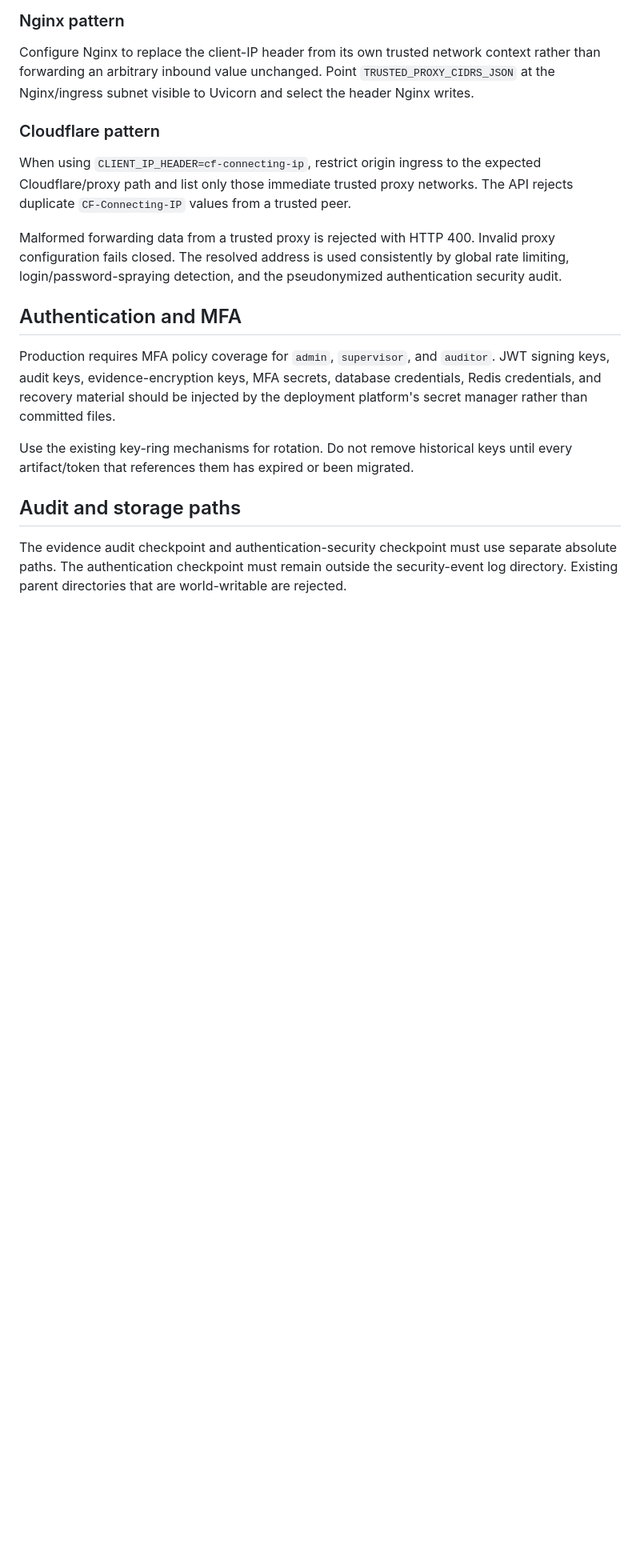
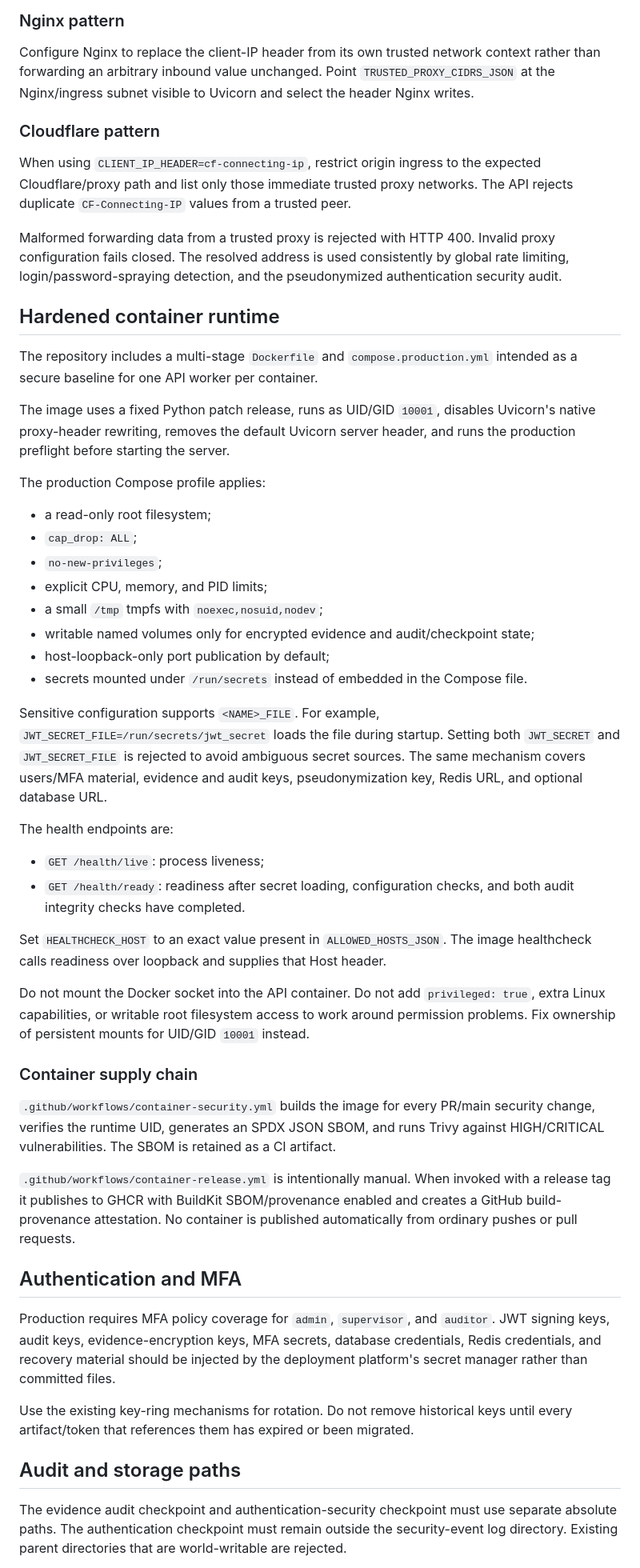
Before and after one commit to Lucioelpro22/anti-grooming-alert-system-, a Markdown page: docs/PRODUCTION_SECURITY.md, the part around the change. Shown at 80% size. Drawn GitHub-style; blank space fills up the shorter version.

Commit message:
docs: document hardened runtime and container supply chain

```diff
--- a/docs/PRODUCTION_SECURITY.md
+++ b/docs/PRODUCTION_SECURITY.md
@@ -104,6 +104,60 @@ Invalid proxy configuration fails closed. The resolved address is used
 consistently by global rate limiting, login/password-spraying detection, and the
 pseudonymized authentication security audit.
 
+## Hardened container runtime
+
+The repository includes a multi-stage `Dockerfile` and
+`compose.production.yml` intended as a secure baseline for one API worker per
+container.
+
+The image uses a fixed Python patch release, runs as UID/GID `10001`, disables
+Uvicorn's native proxy-header rewriting, removes the default Uvicorn server
+header, and runs the production preflight before starting the server.
+
+The production Compose profile applies:
+
+- a read-only root filesystem;
+- `cap_drop: ALL`;
+- `no-new-privileges`;
+- explicit CPU, memory, and PID limits;
+- a small `/tmp` tmpfs with `noexec,nosuid,nodev`;
+- writable named volumes only for encrypted evidence and audit/checkpoint state;
+- host-loopback-only port publication by default;
+- secrets mounted under `/run/secrets` instead of embedded in the Compose file.
+
+Sensitive configuration supports `<NAME>_FILE`. For example,
+`JWT_SECRET_FILE=/run/secrets/jwt_secret` loads the file during startup. Setting
+both `JWT_SECRET` and `JWT_SECRET_FILE` is rejected to avoid ambiguous secret
+sources. The same mechanism covers users/MFA material, evidence and audit keys,
+pseudonymization key, Redis URL, and optional database URL.
+
+The health endpoints are:
+
+- `GET /health/live`: process liveness;
+- `GET /health/ready`: readiness after secret loading, configuration checks,
+  and both audit integrity checks have completed.
+
+Set `HEALTHCHECK_HOST` to an exact value present in
+`ALLOWED_HOSTS_JSON`. The image healthcheck calls readiness over loopback and
+supplies that Host header.
+
+Do not mount the Docker socket into the API container. Do not add
+`privileged: true`, extra Linux capabilities, or writable root filesystem
+access to work around permission problems. Fix ownership of persistent mounts
+for UID/GID `10001` instead.
+
+### Container supply chain
+
+`.github/workflows/container-security.yml` builds the image for every PR/main
+security change, verifies the runtime UID, generates an SPDX JSON SBOM, and runs
+Trivy against HIGH/CRITICAL vulnerabilities. The SBOM is retained as a CI
+artifact.
+
+`.github/workflows/container-release.yml` is intentionally manual. When
+invoked with a release tag it publishes to GHCR with BuildKit SBOM/provenance
+enabled and creates a GitHub build-provenance attestation. No container is
+published automatically from ordinary pushes or pull requests.
+
 ## Authentication and MFA
 
 Production requires MFA policy coverage for `admin`, `supervisor`, and
```
